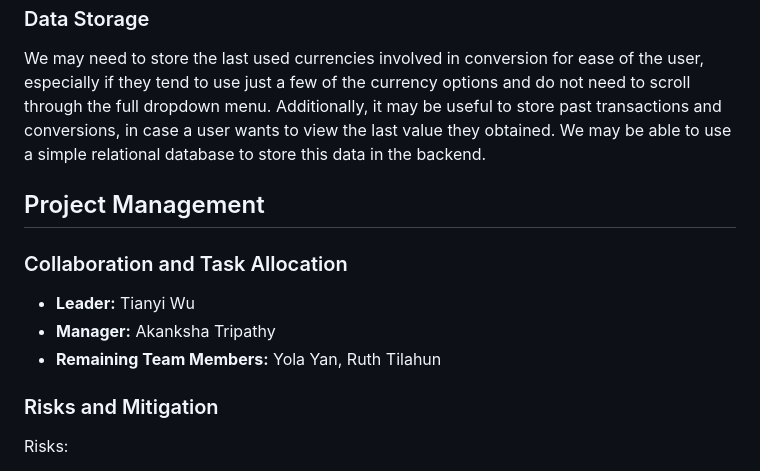
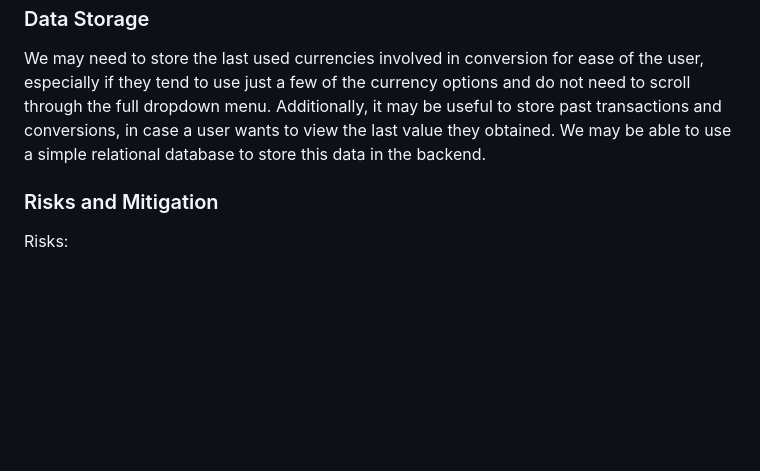
Before and after one commit to yjyolandeyan/currency_converter, a Markdown page: README.md, the part around the change. Rendered like a GitHub page; blank space fills up the shorter version.

```diff
--- a/README.md
+++ b/README.md
@@ -131,14 +131,6 @@ Explanation: We will use the Google Finance or Yahoo Finance API to fetch histor
 
 We may need to store the last used currencies involved in conversion for ease of the user, especially if they tend to use just a few of the currency options and do not need to scroll through the full dropdown menu. Additionally, it may be useful to store past transactions and conversions, in case a user wants to view the last value they obtained. We may be able to use a simple relational database to store this data in the backend.
 
-## Project Management
-
-### Collaboration and Task Allocation
-
-- **Leader:** Tianyi Wu
-- **Manager:** Akanksha Tripathy
-- **Remaining Team Members:** Yola Yan, Ruth Tilahun
-
 ### Risks and Mitigation
 
 Risks:
```
